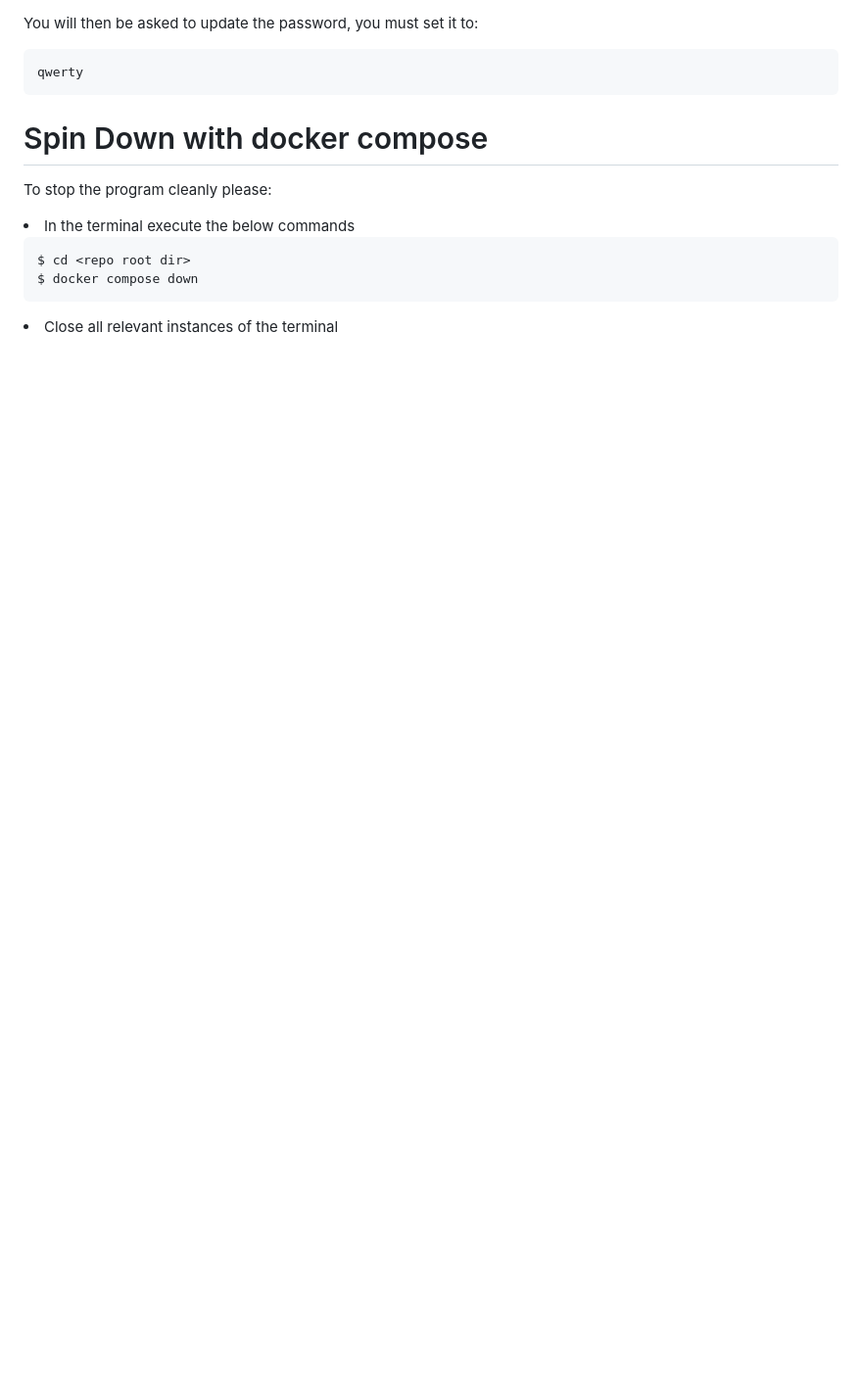
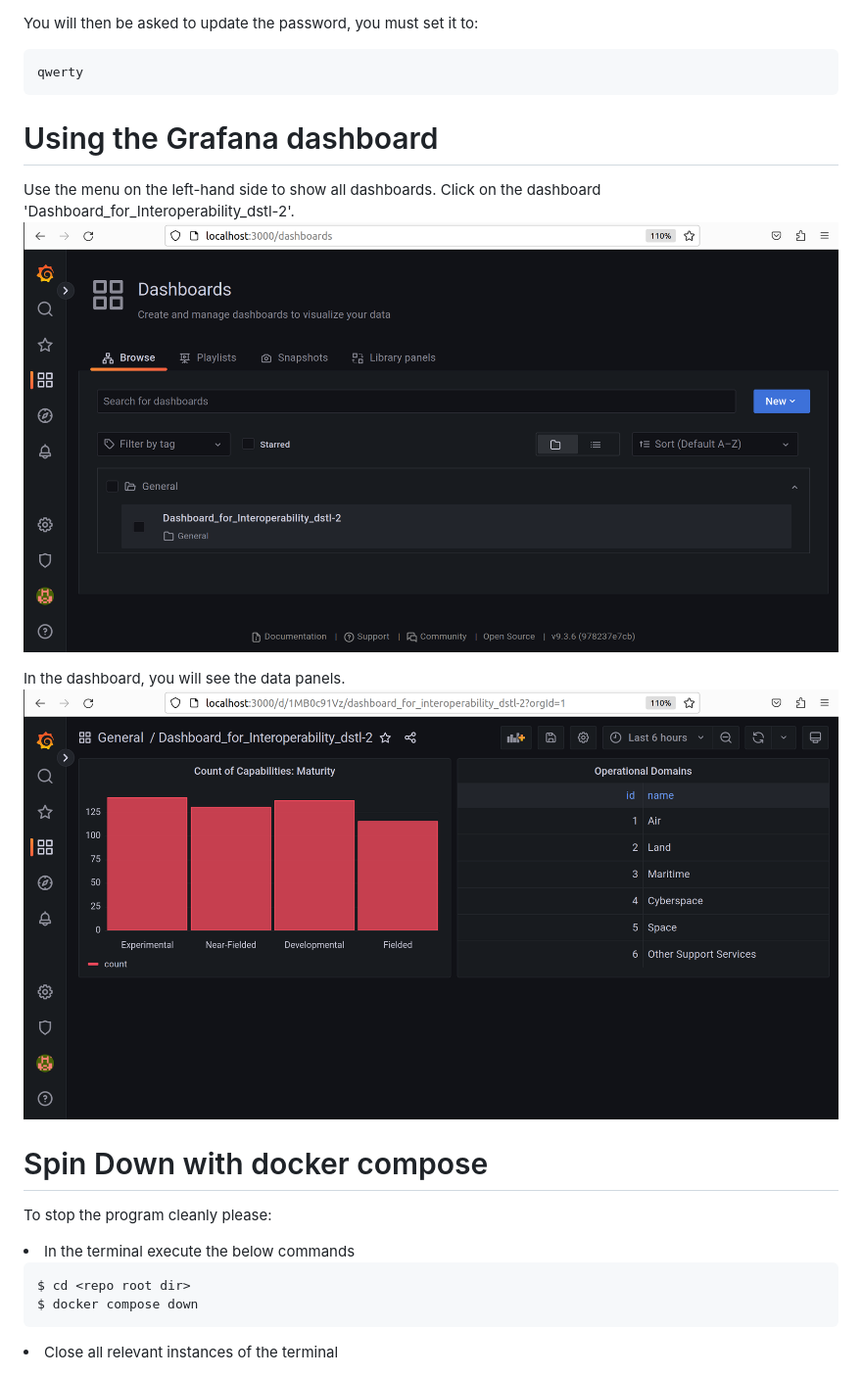
Before and after one commit to tidehackathon/team-dstl-2, a Markdown page: README.md, the part around the change printed below. Shown: that part at 98% size. Drawn GitHub-style; pictures changed too: screenshots/dashboard_menu_ss.png (added), screenshots/dashboard_ss.png (added); blank space fills up the shorter version.

Commit message:
added more ss

```diff
--- a/README.md
+++ b/README.md
@@ -49,6 +55,14 @@ You will then be asked to update the password, you must set it to:
 
     qwerty
 
+# Using the Grafana dashboard
+
+Use the menu on the left-hand side to show all dashboards.
+Click on the dashboard 'Dashboard_for_Interoperability_dstl-2'.
+![Alt text](./screenshots/dashboard_menu_ss.png?raw=true "Title")
+
+In the dashboard, you will see the data panels.
+![Alt text](./screenshots/dashboard_ss.png?raw=true "Title")
 
 # Spin Down with docker compose
 
```
Also changed, not shown: other parts of README.md (+6 -0 lines), screenshots/grafana_login_ss.png (added), screenshots/webapp_ss.png (added).
